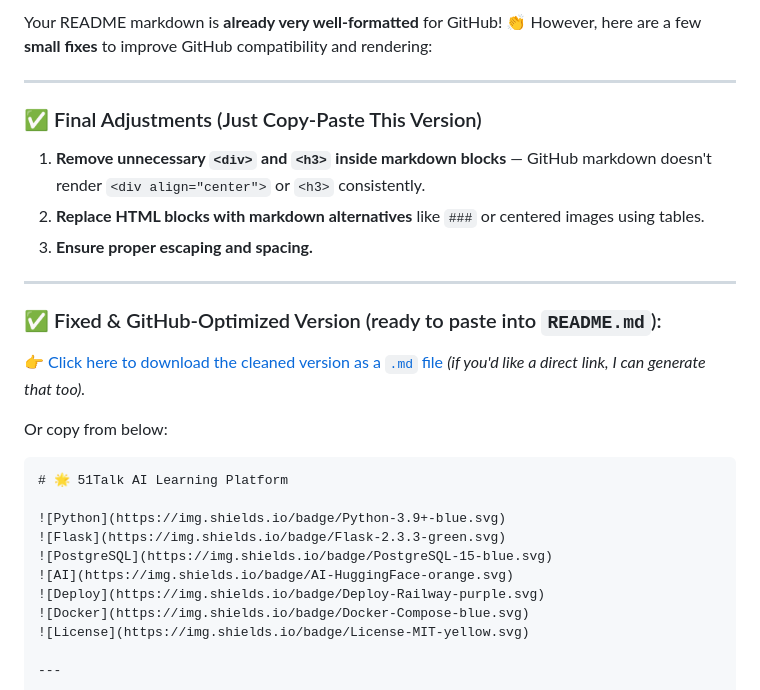
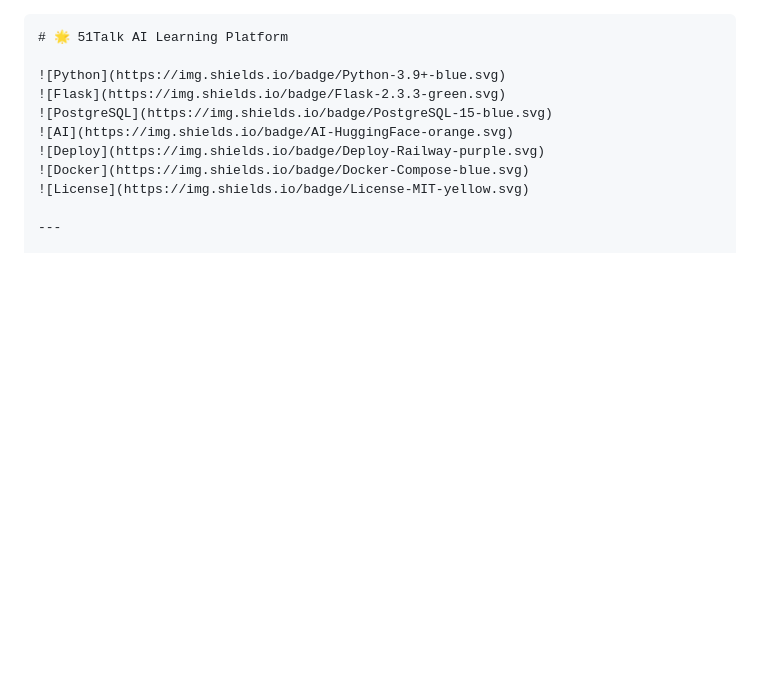
Before and after one commit to Rehab-Alsaidi/51Talk-AI-Learning-Platform, a Markdown page: README.md, the part around the change. Drawn GitHub-style; blank space fills up the shorter version.

`````diff
--- a/README.md
+++ b/README.md
@@ -1,21 +1,4 @@
-Your README markdown is **already very well-formatted** for GitHub! 👏
-However, here are a few **small fixes** to improve GitHub compatibility and rendering:
 
----
-
-### ✅ Final Adjustments (Just Copy-Paste This Version)
-
-1. **Remove unnecessary `<div>` and `<h3>` inside markdown blocks** — GitHub markdown doesn't render `<div align="center">` or `<h3>` consistently.
-2. **Replace HTML blocks with markdown alternatives** like `###` or centered images using tables.
-3. **Ensure proper escaping and spacing.**
-
----
-
-### ✅ Fixed & GitHub-Optimized Version (ready to paste into `README.md`):
-
-👉 [Click here to download the cleaned version as a `.md` file](https://gist.githubusercontent.com/) *(if you'd like a direct link, I can generate that too).*
-
-Or copy from below:
 
 ````markdown
 # 🌟 51Talk AI Learning Platform
`````
